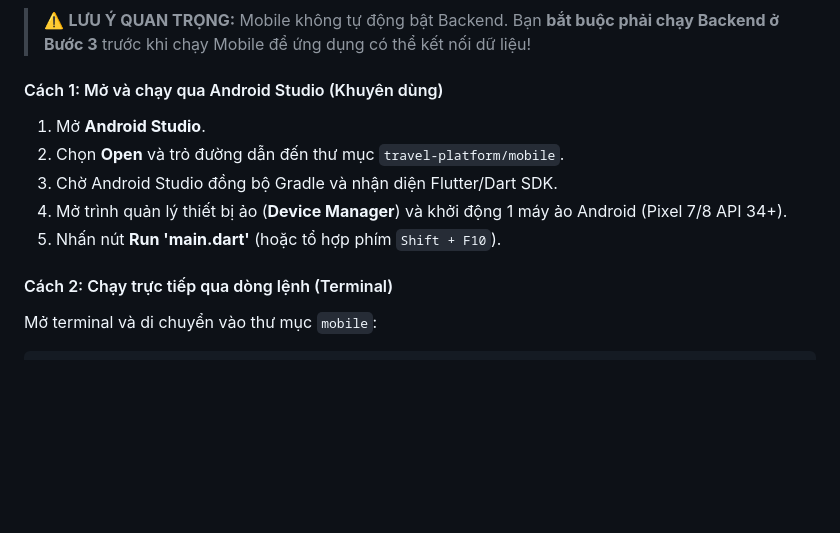
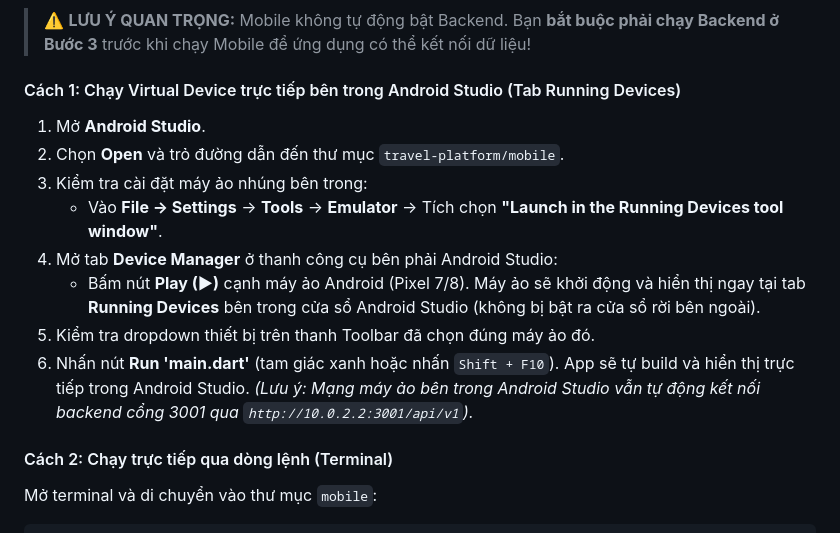
Before and after one commit to VuaCoder/Tripin, a Markdown page: README.md, the part around the change. Rendered like a GitHub page; blank space fills up the shorter version.

```diff
--- a/README.md
+++ b/README.md
@@ -185,12 +185,16 @@ pnpm run dev:frontend
 
 > ⚠️ **LƯU Ý QUAN TRỌNG:** Mobile không tự động bật Backend. Bạn **bắt buộc phải chạy Backend ở Bước 3** trước khi chạy Mobile để ứng dụng có thể kết nối dữ liệu!
 
-#### Cách 1: Mở và chạy qua Android Studio (Khuyên dùng)
+#### Cách 1: Chạy Virtual Device trực tiếp bên trong Android Studio (Tab Running Devices)
 1. Mở **Android Studio**.
 2. Chọn **Open** và trỏ đường dẫn đến thư mục `travel-platform/mobile`.
-3. Chờ Android Studio đồng bộ Gradle và nhận diện Flutter/Dart SDK.
-4. Mở trình quản lý thiết bị ảo (**Device Manager**) và khởi động 1 máy ảo Android (Pixel 7/8 API 34+).
-5. Nhấn nút **Run 'main.dart'** (hoặc tổ hợp phím `Shift + F10`).
+3. Kiểm tra cài đặt máy ảo nhúng bên trong:
+   - Vào **File -> Settings** -> **Tools** -> **Emulator** -> Tích chọn **"Launch in the Running Devices tool window"**.
+4. Mở tab **Device Manager** ở thanh công cụ bên phải Android Studio:
+   - Bấm nút **Play (▶)** cạnh máy ảo Android (Pixel 7/8). Máy ảo sẽ khởi động và hiển thị ngay tại tab **Running Devices** bên trong cửa sổ Android Studio (không bị bật ra cửa sổ rời bên ngoài).
+5. Kiểm tra dropdown thiết bị trên thanh Toolbar đã chọn đúng máy ảo đó.
+6. Nhấn nút **Run 'main.dart'** (tam giác xanh hoặc nhấn `Shift + F10`). App sẽ tự build và hiển thị trực tiếp trong Android Studio.
+   *(Lưu ý: Mạng máy ảo bên trong Android Studio vẫn tự động kết nối backend cổng 3001 qua `http://10.0.2.2:3001/api/v1`).*
 
 #### Cách 2: Chạy trực tiếp qua dòng lệnh (Terminal)
 Mở terminal và di chuyển vào thư mục `mobile`:
```
Also changed, not shown: mobile/README.md (+23 -5 lines).
